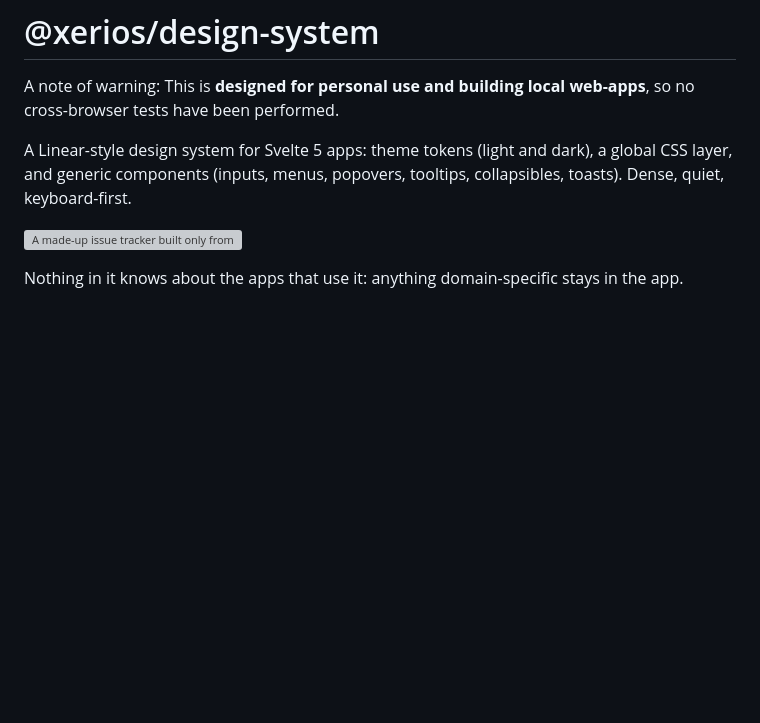
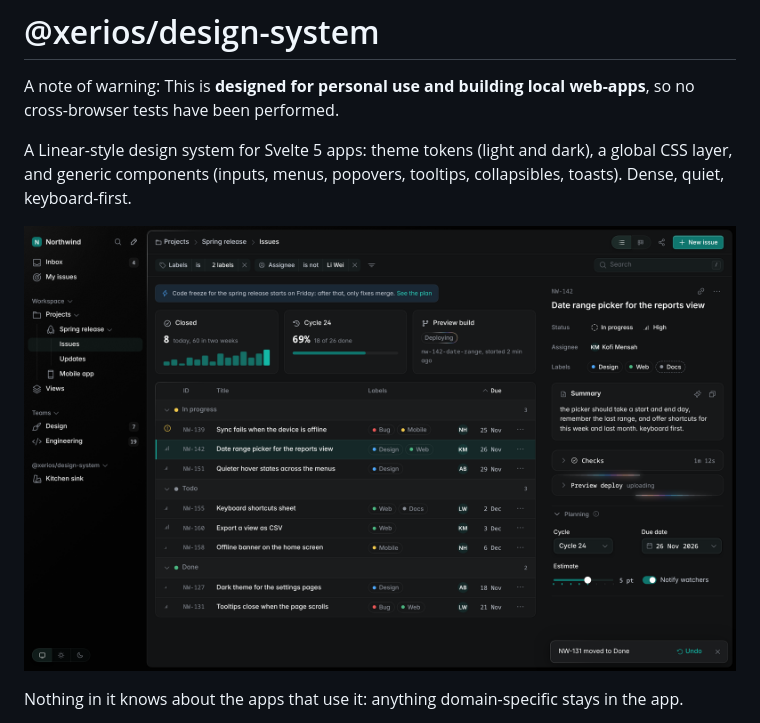
Before and after one commit to Xerios/design-system, a Markdown page: README.md, the part around the change. Rendered like a GitHub page; pictures changed too: docs/screenshot.png (added); blank space fills up the shorter version; grey boxes are pictures that could not be loaded.

```diff
--- a/README.md
+++ b/README.md
@@ -5,7 +5,7 @@ A note of warning: This is **designed for personal use and building local web-ap
 A Linear-style design system for Svelte 5 apps: theme tokens (light and dark), a global CSS layer, and generic
 components (inputs, menus, popovers, tooltips, collapsibles, toasts). Dense, quiet, keyboard-first.
 
-![A made-up issue tracker built only from the design system, in the dark theme: a side menu, a filter row, stat tiles, a grouped table and an issue's details beside it](https://raw.githubusercontent.com/Xerios/design-system/main/docs/screenshot.png)
+![A made-up issue tracker built only from the design system, in the dark theme: a side menu, a filter row, stat tiles, a grouped table and an issue's details beside it](https://raw.githubusercontent.com/Xerios/design-system/v0.1.6/docs/screenshot.png)
 
 Nothing in it knows about the apps that use it: anything domain-specific stays in the app.
 
```
Also changed, not shown: CHANGELOG.md (+4 -1 lines), 1 other file.
